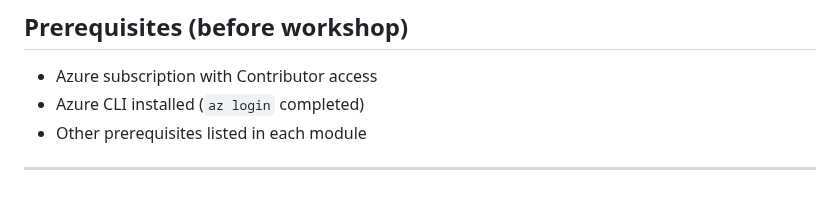
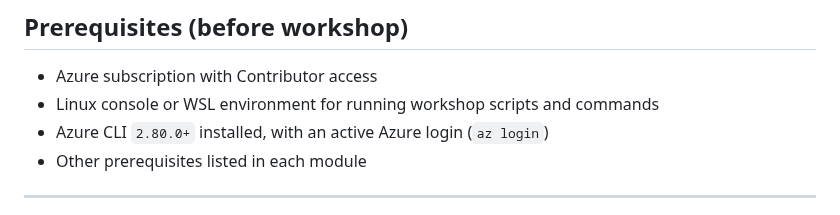
Before and after one commit to oxcp/ainotes, a Markdown page: agenthost/readme.md, the part around the change. Rendered like a GitHub page.

Commit message:
docs: Update prerequisites in README for clarity and accuracy

```diff
--- a/agenthost/readme.md
+++ b/agenthost/readme.md
@@ -22,7 +22,8 @@ This workshop introduces a practical Azure agent-hosting journey. You start with
 ## Prerequisites (before workshop)
 
 - Azure subscription with Contributor access
-- Azure CLI installed (`az login` completed)
+- Linux console or WSL environment for running workshop scripts and commands
+- Azure CLI `2.80.0+` installed, with an active Azure login (`az login`)
 - Other prerequisites listed in each module
 
 ---
```
Also changed, not shown: agenthost/module-03/README.md (+2 -1 lines).
